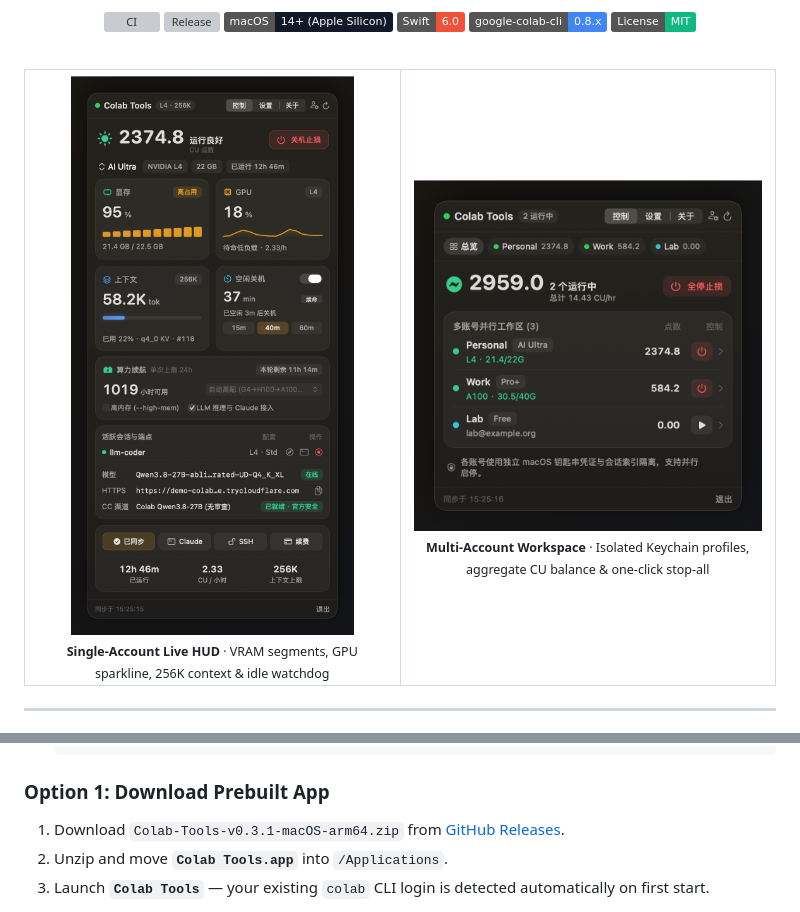
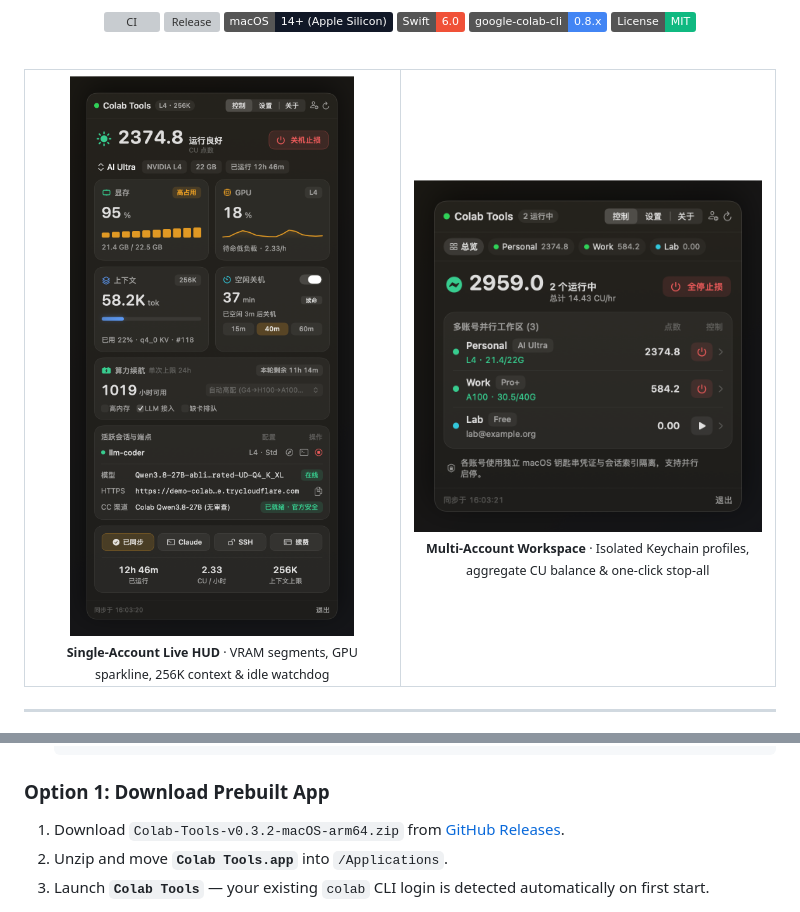
Before and after one commit to LJMStark/Colab-Tools, a Markdown page: README.md, 2 parts joined by grey strips. Rendered like a GitHub page; pictures changed too: docs/images/preview-dashboard.png, docs/images/preview-multi-account.png; badges without logos; grey boxes are pictures that could not be loaded.

````diff
--- a/README.md
+++ b/README.md
@@ -80,7 +80,7 @@ flowchart LR
   ```
 
 ### Option 1: Download Prebuilt App
-1. Download `Colab-Tools-v0.3.1-macOS-arm64.zip` from [GitHub Releases](https://github.com/LJMStark/Colab-Tools/releases/latest).
+1. Download `Colab-Tools-v0.3.2-macOS-arm64.zip` from [GitHub Releases](https://github.com/LJMStark/Colab-Tools/releases/latest).
 2. Unzip and move **`Colab Tools.app`** into `/Applications`.
 3. Launch **`Colab Tools`** — your existing `colab` CLI login is detected automatically on first start.
 
````
Also changed, not shown: CHANGELOG.md (+13 -0 lines), README.zh-CN.md (+1 -1 lines), 14 other files.
